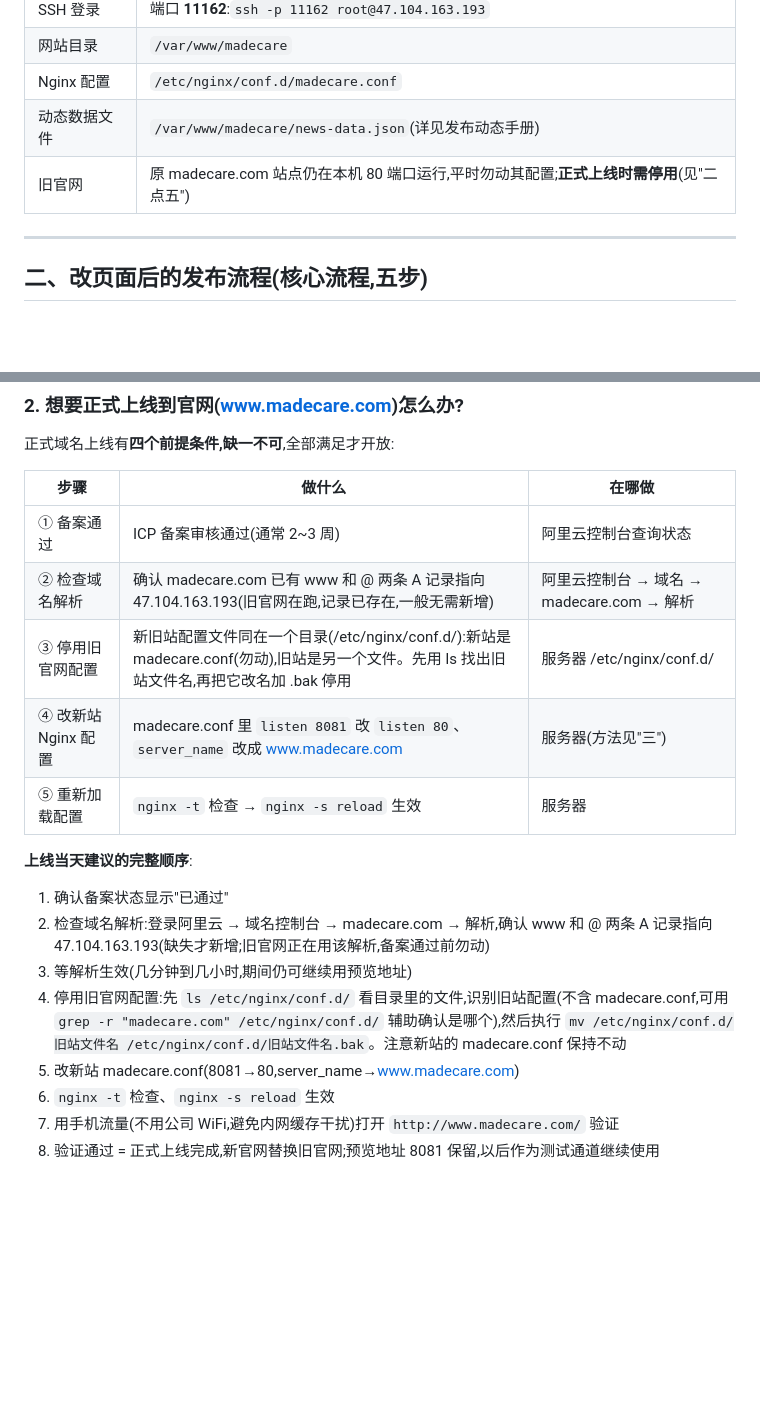
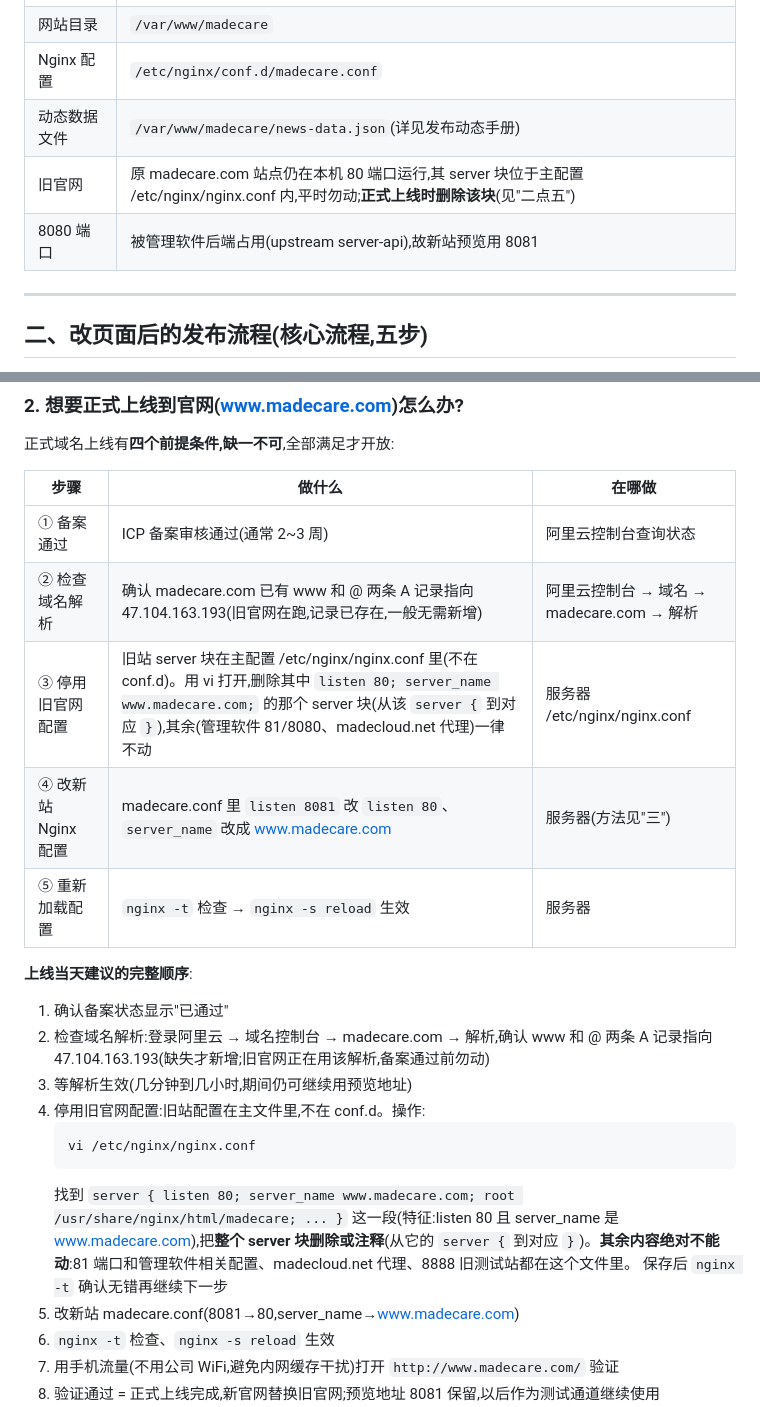
Before and after one commit to xiaoy23333/Madecare-Website, a Markdown page: 网站操作手册/03-网站更新与维护手册.md, 2 parts joined by grey strips. GitHub-like rendering; blank space fills up the shorter version.

Commit message:
按实测修正03手册第③步:旧站server块在主配置nginx.conf内(非conf.d),停用方式改为编辑主配置删除该块;补充8080被管理软件后端占用说明

````diff
--- a/网站操作手册/03-网站更新与维护手册.md
+++ b/网站操作手册/03-网站更新与维护手册.md
@@ -16,7 +16,8 @@
 | 网站目录 | `/var/www/madecare` |
 | Nginx 配置 | `/etc/nginx/conf.d/madecare.conf` |
 | 动态数据文件 | `/var/www/madecare/news-data.json`(详见发布动态手册) |
-| 旧官网 | 原 madecare.com 站点仍在本机 80 端口运行,平时勿动其配置;**正式上线时需停用**(见"二点五") |
+| 旧官网 | 原 madecare.com 站点仍在本机 80 端口运行,其 server 块位于主配置 /etc/nginx/nginx.conf 内,平时勿动;**正式上线时删除该块**(见"二点五") |
+| 8080 端口 | 被管理软件后端占用(upstream server-api),故新站预览用 8081 |
 
 ---
 
@@ -87,7 +88,7 @@ http://47.104.163.193:8081/
 |------|--------|--------|
 | ① 备案通过 | ICP 备案审核通过(通常 2~3 周) | 阿里云控制台查询状态 |
 | ② 检查域名解析 | 确认 madecare.com 已有 www 和 @ 两条 A 记录指向 47.104.163.193(旧官网在跑,记录已存在,一般无需新增) | 阿里云控制台 → 域名 → madecare.com → 解析 |
-| ③ 停用旧官网配置 | 新旧站配置文件同在一个目录(/etc/nginx/conf.d/):新站是 madecare.conf(勿动),旧站是另一个文件。先用 ls 找出旧站文件名,再把它改名加 .bak 停用 | 服务器 /etc/nginx/conf.d/ |
+| ③ 停用旧官网配置 | 旧站 server 块在主配置 /etc/nginx/nginx.conf 里(不在 conf.d)。用 vi 打开,删除其中 `listen 80; server_name www.madecare.com;` 的那个 server 块(从该 `server {` 到对应 `}`),其余(管理软件 81/8080、madecloud.net 代理)一律不动 | 服务器 /etc/nginx/nginx.conf |
 | ④ 改新站 Nginx 配置 | madecare.conf 里 `listen 8081` 改 `listen 80`、`server_name` 改成 www.madecare.com | 服务器(方法见"三") |
 | ⑤ 重新加载配置 | `nginx -t` 检查 → `nginx -s reload` 生效 | 服务器 |
 
@@ -96,7 +97,12 @@ http://47.104.163.193:8081/
 1. 确认备案状态显示"已通过"
 2. 检查域名解析:登录阿里云 → 域名控制台 → madecare.com → 解析,确认 www 和 @ 两条 A 记录指向 47.104.163.193(缺失才新增;旧官网正在用该解析,备案通过前勿动)
 3. 等解析生效(几分钟到几小时,期间仍可继续用预览地址)
-4. 停用旧官网配置:先 `ls /etc/nginx/conf.d/` 看目录里的文件,识别旧站配置(不含 madecare.conf,可用 `grep -r "madecare.com" /etc/nginx/conf.d/` 辅助确认是哪个),然后执行 `mv /etc/nginx/conf.d/旧站文件名 /etc/nginx/conf.d/旧站文件名.bak`。注意新站的 madecare.conf 保持不动
+4. 停用旧官网配置:旧站配置在主文件里,不在 conf.d。操作:
+   ```
+   vi /etc/nginx/nginx.conf
+   ```
+   找到 `server { listen 80; server_name www.madecare.com; root /usr/share/nginx/html/madecare; ... }` 这一段(特征:listen 80 且 server_name 是 www.madecare.com),把**整个 server 块删除或注释**(从它的 `server {` 到对应 `}`)。**其余内容绝对不能动**:81 端口和管理软件相关配置、madecloud.net 代理、8888 旧测试站都在这个文件里。
+   保存后 `nginx -t` 确认无错再继续下一步
 5. 改新站 madecare.conf(8081→80,server_name→www.madecare.com)
 6. `nginx -t` 检查、`nginx -s reload` 生效
 7. 用手机流量(不用公司 WiFi,避免内网缓存干扰)打开 `http://www.madecare.com/` 验证
````
